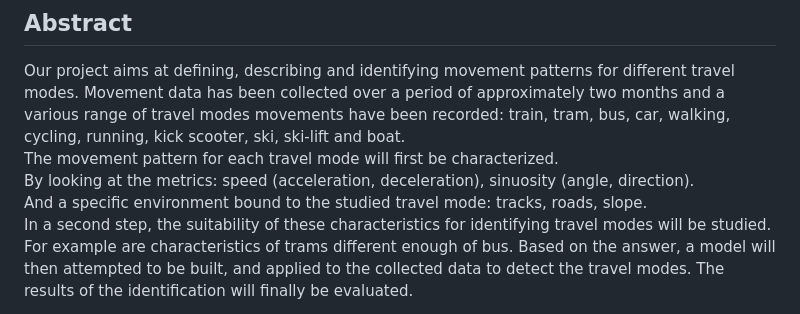
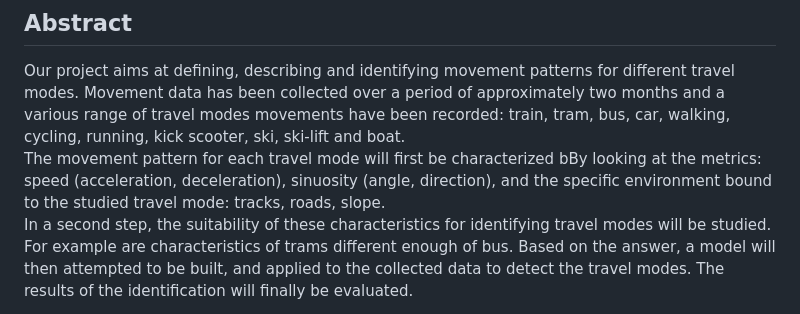
Before and after one commit to yeluH/FS23_880Project_G3, a Markdown page: Readme.md, the part around one of its changes. GitHub-like rendering.

```diff
--- a/Readme.md
+++ b/Readme.md
@@ -14,9 +14,7 @@ Analysis Geo 880**
 <!-- (50-60 words) -->
 
 Our project aims at defining, describing and identifying movement patterns for different travel modes. Movement data has been collected over a period of approximately two months and a various range of travel modes movements have been recorded: train, tram, bus, car, walking, cycling, running, kick scooter, ski, ski-lift and boat.
-The movement pattern for each travel mode will first be characterized.
-By looking at the metrics: speed (acceleration, deceleration), sinuosity (angle, direction).
-And a specific environment bound to the studied travel mode: tracks, roads, slope.
+The movement pattern for each travel mode will first be characterized bBy looking at the metrics: speed (acceleration, deceleration), sinuosity (angle, direction), and the specific environment bound to the studied travel mode: tracks, roads, slope.
 In a second step, the suitability of these characteristics for identifying travel modes will be studied. For example are characteristics of trams different enough of bus.
 Based on the answer, a model will then attempted to be built, and applied to the collected data to detect the travel modes.  The results of the identification will finally be evaluated.
 
```
Also changed, not shown: other parts of Readme.md (+1 -1 lines).
